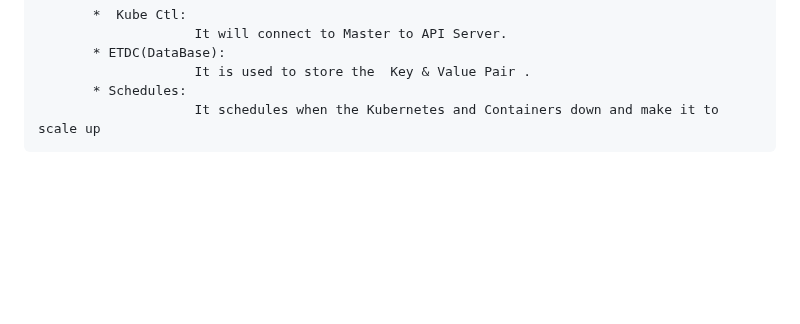
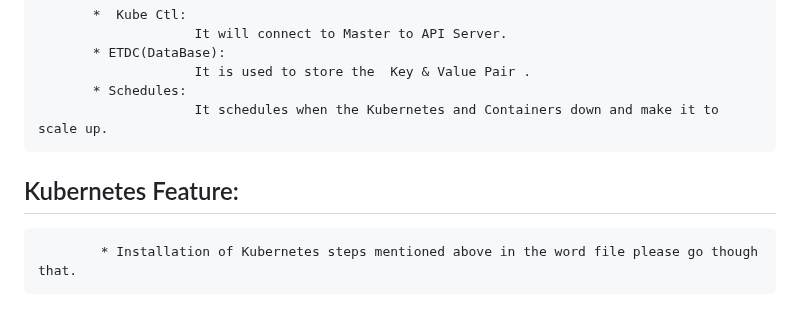
Before and after one commit to shashikumar04433/DevOps-, a Markdown page: README.md, the part around the change. Drawn GitHub-style; blank space fills up the shorter version.

```diff
--- a/README.md
+++ b/README.md
@@ -278,4 +278,7 @@
            * ETDC(DataBase):
                         It is used to store the  Key & Value Pair .
            * Schedules:
-                        It schedules when the Kubernetes and Containers down and make it to scale up
+                        It schedules when the Kubernetes and Containers down and make it to scale up.
+
+## Kubernetes Feature:
+            * Installation of Kubernetes steps mentioned above in the word file please go though that.
```
